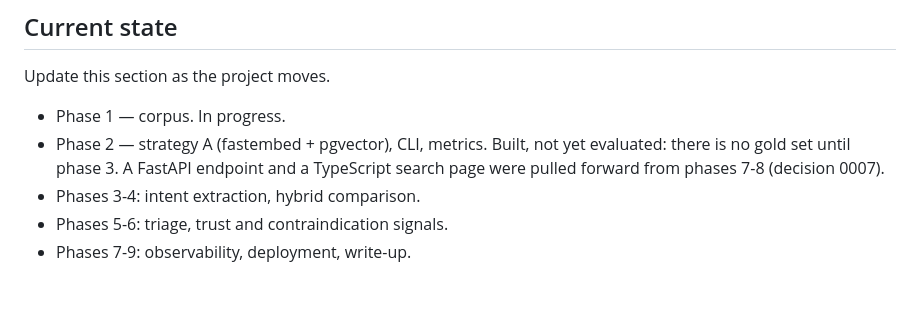
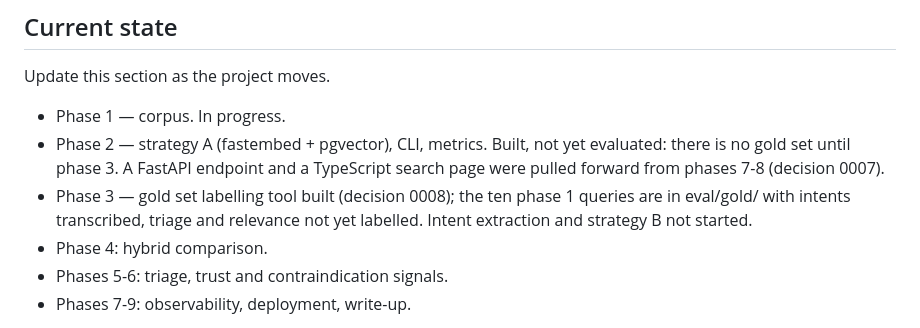
Before and after one commit to alinaWickersham/inward-search, a Markdown page: CLAUDE.md, the part around the change. Rendered like a GitHub page; blank space fills up the shorter version.

```diff
--- a/CLAUDE.md
+++ b/CLAUDE.md
@@ -176,7 +176,8 @@ Update this section as the project moves.
 
 * Phase 1 — corpus. In progress.
 * Phase 2 — strategy A (fastembed + pgvector), CLI, metrics. Built, not yet evaluated: there is no gold set until phase 3. A FastAPI endpoint and a TypeScript search page were pulled forward from phases 7-8 (decision 0007).
-* Phases 3-4: intent extraction, hybrid comparison.
+* Phase 3 — gold set labelling tool built (decision 0008); the ten phase 1 queries are in eval/gold/ with intents transcribed, triage and relevance not yet labelled. Intent extraction and strategy B not started.
+* Phase 4: hybrid comparison.
 * Phases 5-6: triage, trust and contraindication signals.
 * Phases 7-9: observability, deployment, write-up.
 
```
Also changed, not shown: README.md (+23 -2 lines).
